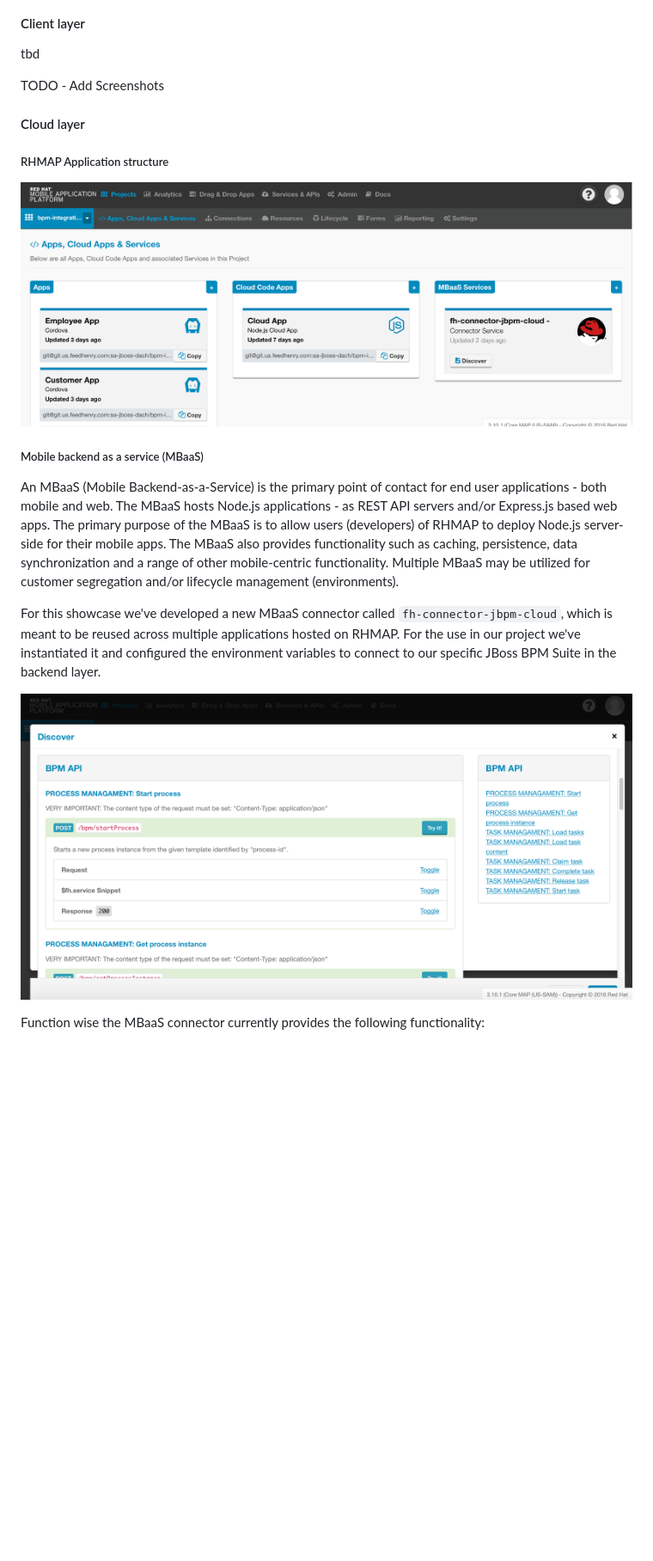
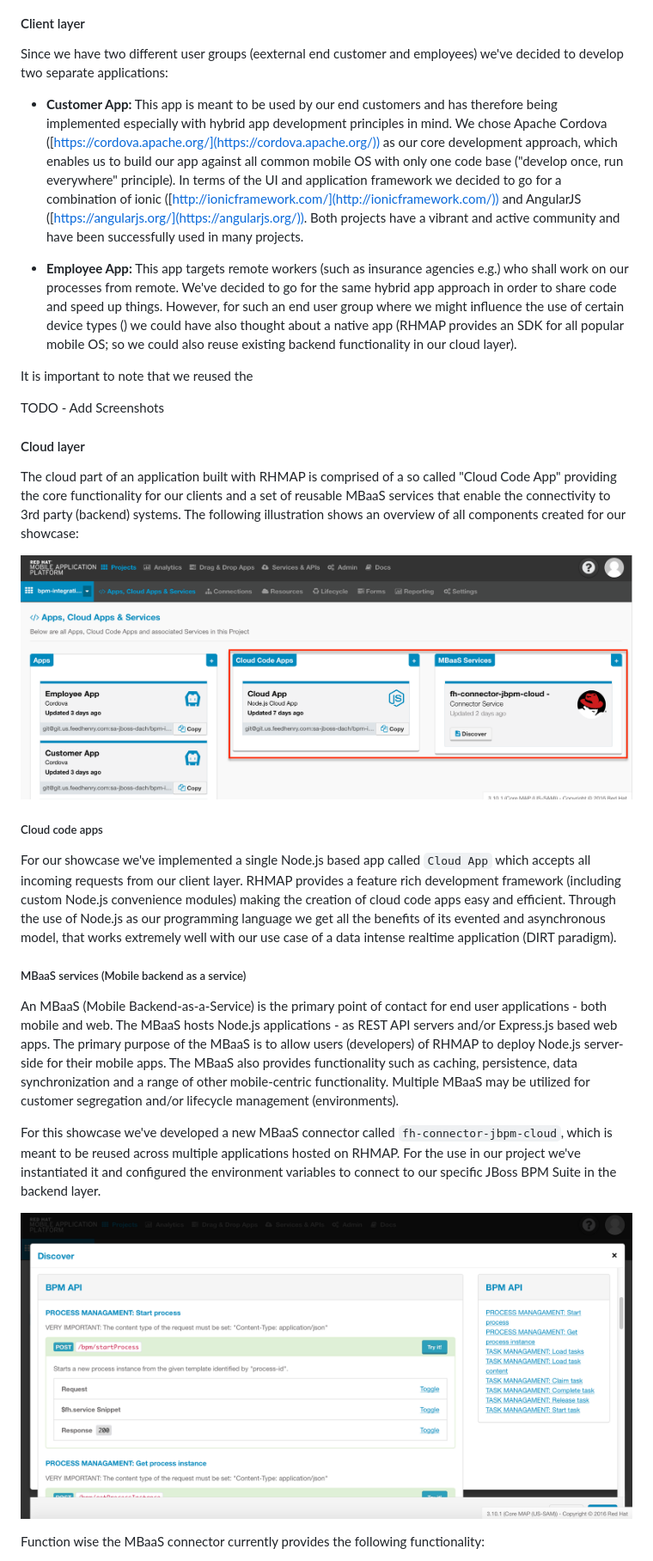
Before and after one commit to sebastianfaulhaber/mobile-demo, a Markdown page: rhmap-mobile-bpm-showcase/README.md, the part around the change. Shown: that part at 86% size. GitHub-like rendering; pictures changed too: rhmap-mobile-bpm-showcase/doc/04_arc_overview_cloud_layer_rhmap.png (added); blank space fills up the shorter version.

Commit message:
Enhanced documentation.

```diff
--- a/rhmap-mobile-bpm-showcase/README.md
+++ b/rhmap-mobile-bpm-showcase/README.md
@@ -37,21 +37,30 @@ From a technical point of view the showcase is comprised of three main building
 ![ARC_OVERVIEW - Component model](./doc/02_arc_overview_component_model.png)
 
 #### Client layer
-tbd
+Since we have two different user groups (eexternal end customer and employees) we've decided to develop two separate applications:
+
+* **Customer App:** This app is meant to be used by our end customers and has therefore being implemented especially with hybrid app development principles in mind. We chose Apache Cordova ([https://cordova.apache.org/](https://cordova.apache.org/)) as our core development approach, which enables us to build our app against all common mobile OS with only one code base ("develop once, run everywhere" principle). In terms of the UI and application framework we decided to go for a combination of ionic ([http://ionicframework.com/](http://ionicframework.com/)) and AngularJS ([https://angularjs.org/](https://angularjs.org/)). Both projects have a vibrant and active community and have been successfully used in many projects.
+
+* **Employee App:** This app targets remote workers (such as insurance agencies e.g.) who shall work on our processes from remote. We've decided to go for the same hybrid app approach in order to share code and speed up things. However, for such an end user group where we might influence the use of certain device types () we could have also thought about a native app (RHMAP provides an SDK for all popular mobile OS; so we could also reuse existing backend functionality in our cloud layer).
+
+It is important to note that we reused the
 
 TODO - Add Screenshots
 
 #### Cloud layer
+The cloud part of an application built with RHMAP is comprised of a so called "Cloud Code App" providing the core functionality for our clients and a set of reusable MBaaS services that enable the connectivity to 3rd party (backend) systems. The following illustration shows an overview of all components created for our showcase:
 
-##### RHMAP Application structure
-![Application overview in Red Hat Mobile Application Platform](./doc/03_arc_overview_cloud_layer_rhmap.png)
+![Application overview in Red Hat Mobile Application Platform](./doc/04_arc_overview_cloud_layer_rhmap.png)
 
-##### Mobile backend as a service (MBaaS)
+##### Cloud code apps
+For our showcase we've implemented a single Node.js based app called `Cloud App` which accepts all incoming requests from our client layer. RHMAP provides a feature rich development framework (including custom Node.js convenience modules) making the creation of cloud code apps easy and efficient. Through the use of Node.js as our programming language we get all the benefits of its evented and asynchronous model, that works extremely well with our use case of a data intense realtime application (DIRT paradigm).
+
+##### MBaaS services (Mobile backend as a service)
 An MBaaS (Mobile Backend-as-a-Service) is the primary point of contact for end user applications - both mobile and web. The MBaaS hosts Node.js applications - as REST API servers and/or Express.js based web apps. The primary purpose of the MBaaS is to allow users (developers) of RHMAP to deploy Node.js server-side for their mobile apps. The MBaaS also provides functionality such as caching, persistence, data synchronization and a range of other mobile-centric functionality. Multiple MBaaS may be utilized for customer segregation and/or lifecycle management (environments).
 
 For this showcase we've developed a new MBaaS connector called `fh-connector-jbpm-cloud`, which is meant to be reused across multiple applications hosted on RHMAP. For the use in our project we've instantiated it and configured the environment variables to connect to our specific JBoss BPM Suite in the backend layer.
 
-![RHMAP MBaaS BPM connector](./doc/04_arc_overview_cloud_layer_rhmap_mbaas.png)
+![RHMAP MBaaS BPM connector](./doc/05_arc_overview_cloud_layer_rhmap_mbaas.png)
 
 Function wise the MBaaS connector currently provides the following functionality:
 
```
Also changed, not shown: rhmap-mobile-bpm-showcase/doc/03_arc_overview_client_layer_rhmap.png (renamed from rhmap-mobile-bpm-showcase/doc/03_arc_overview_cloud_layer_rhmap.png), rhmap-mobile-bpm-showcase/doc/05_arc_overview_cloud_layer_rhmap_mbaas.png (renamed from rhmap-mobile-bpm-showcase/doc/04_arc_overview_cloud_layer_rhmap_mbaas.png).
